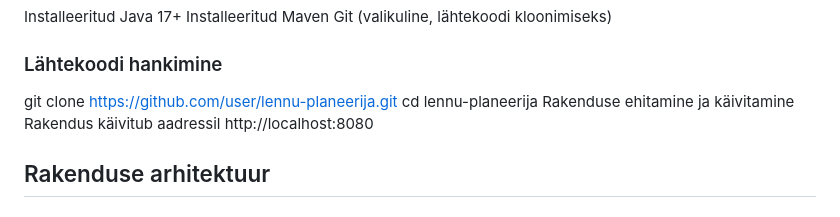
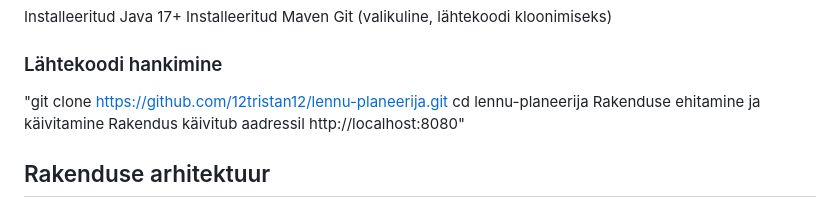
Before and after one commit to 12tristan12/lennu-planeerija, a Markdown page: README.md, the part around the change. GitHub-like rendering.

```diff
--- a/README.md
+++ b/README.md
@@ -24,10 +24,10 @@ Installeeritud Java 17+
 Installeeritud Maven
 Git (valikuline, lähtekoodi kloonimiseks)
 ### Lähtekoodi hankimine
-git clone https://github.com/user/lennu-planeerija.git
+"git clone https://github.com/12tristan12/lennu-planeerija.git
 cd lennu-planeerija
 Rakenduse ehitamine ja käivitamine
-Rakendus käivitub aadressil http://localhost:8080
+Rakendus käivitub aadressil http://localhost:8080"
 
 ## Rakenduse arhitektuur
 ### Backend
```
